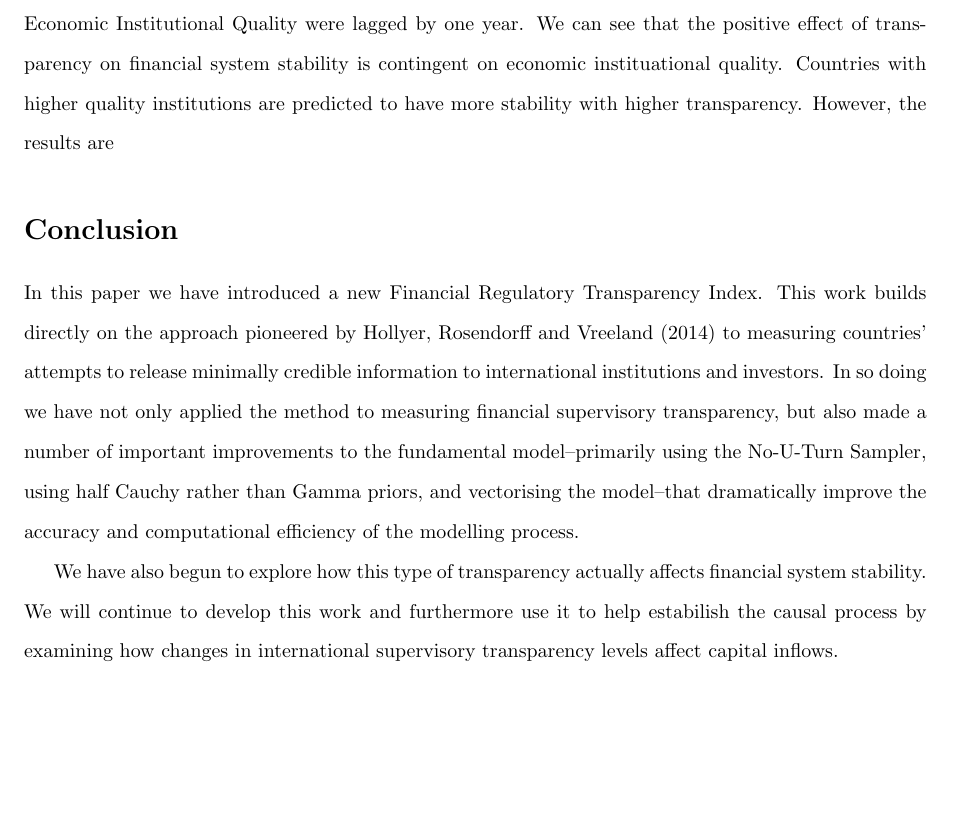
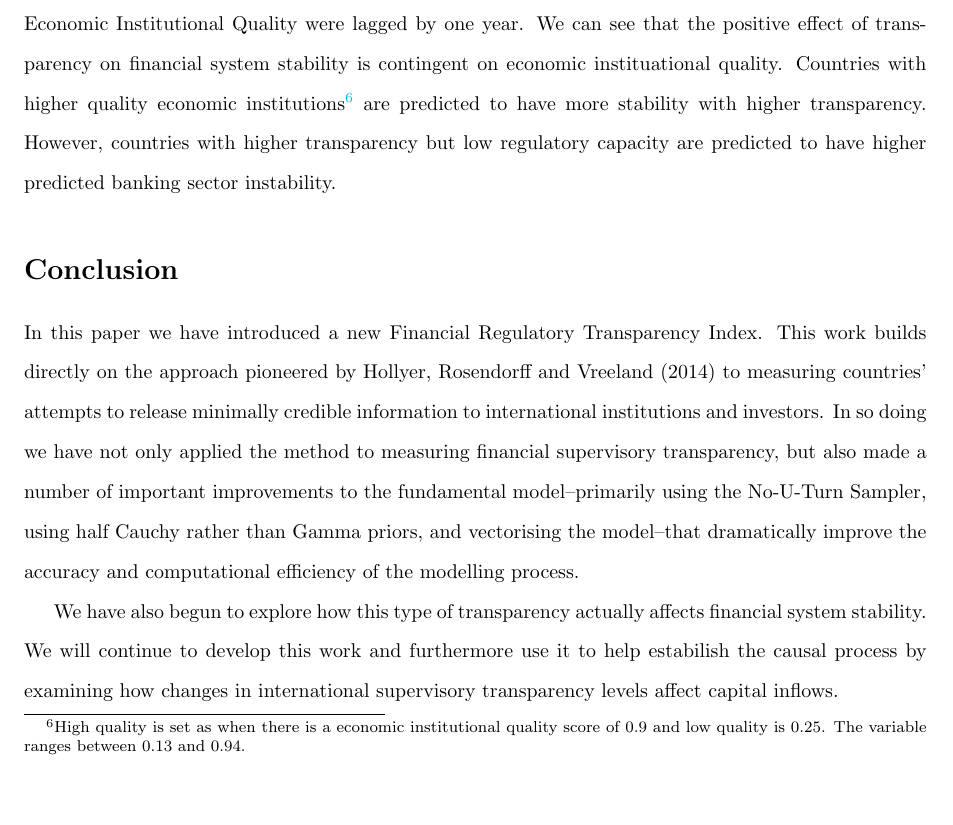
Before and after one commit to FGCH/FRTIndex, a LaTeX paper (paper/FRTIndexPaper.tex): part of page 8 of 9, cut so that both start at the same text, the shorter picture padded with empty space. Compiled offline with pdfLaTeX.

```diff
--- a/paper/FRTIndexPaper.tex
+++ b/paper/FRTIndexPaper.tex
@@ -205,7 +205,7 @@
 
 In models by itself, the FRT Index is not significantly associated with the probability of a country's aggregated Z-Score. However, when we interact it with a measure of economic institutional quality, there is an interesting association. The indicator of economic institutional quality that we use is from \cite{kunvcivc2014}. This variable was created with a factor analysis of a number of economic institutional indicators including those from the Index of Economic Freedom, the World Bank’s Governance Indicators, and the Fraser Institutes’ EFW Index. The variable is available from 1990 through 2010.
 
-Figure \ref{basicAssoc} shows predicted Z-Scores from a simple linear regression model where the FRT Index and Economic Institutional Quality were lagged by one year. We can see that the positive effect of transparency on financial system stability is contingent on economic instituational quality. Countries with higher quality institutions are predicted to have more stability with higher transparency. However, the results are
+Figure \ref{basicAssoc} shows predicted Z-Scores from a simple linear regression model where the FRT Index and Economic Institutional Quality were lagged by one year. We can see that the positive effect of transparency on financial system stability is contingent on economic instituational quality. Countries with higher quality economic institutions\footnote{High quality is set as when there is a economic institutional quality score of 0.9 and low quality is 0.25. The variable ranges between 0.13 and 0.94.} are predicted to have more stability with higher transparency. However, countries with higher transparency but low regulatory capacity are predicted to have higher predicted banking sector instability.
 
 \begin{figure}
     \caption{Predicted Z-Score for Various levels of FRT Transparency and Economic Capacity}
```
Also changed, not shown: paper/FRTIndexPaper.pdf, 2 other files.
